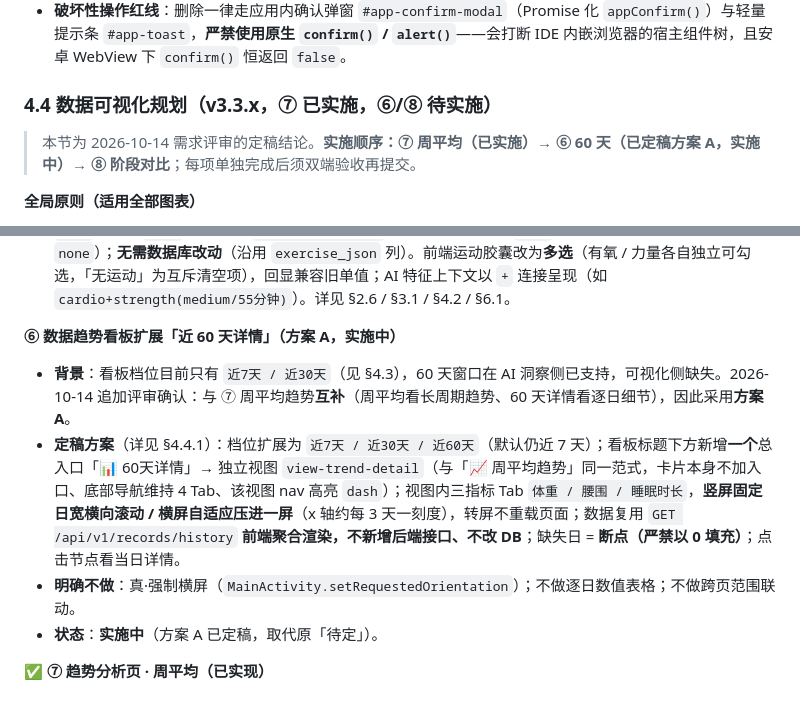
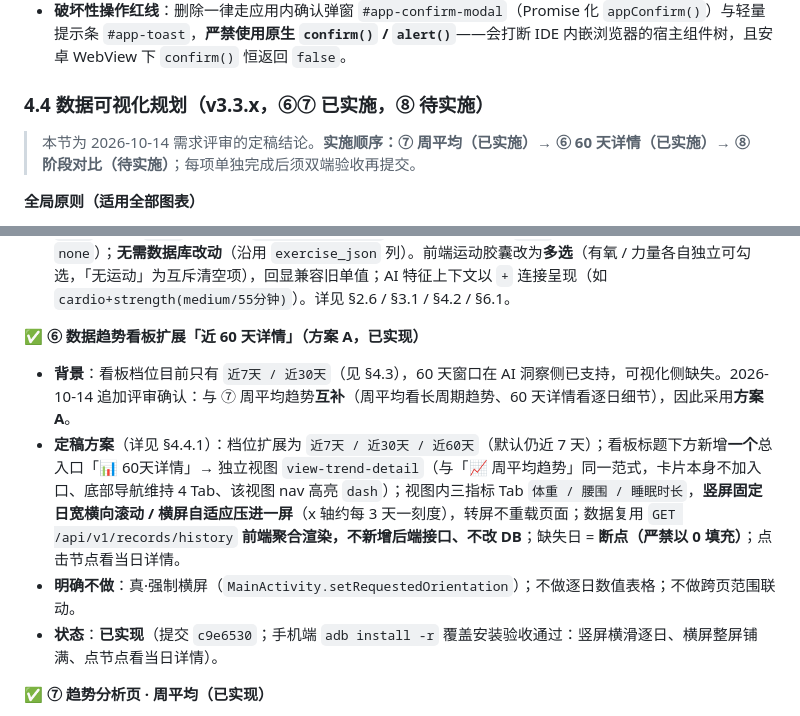
Before and after one commit to OcoldplayO/HealthTrack, a Markdown page: SYSTEM_DESIGN.md, 2 parts joined by grey strips. GitHub-like rendering.

Commit message:
docs: ⑥ 60天详情标记为已实现（提交 c9e6530）

```diff
--- a/SYSTEM_DESIGN.md
+++ b/SYSTEM_DESIGN.md
@@ -535,9 +535,9 @@ function handleSleepCalculation() {
 * **评分文案可配置**：5 个分档（1-2 / 3-4 / 5-6 / 7-8 / 9-10），每档含 `label` + `tone`；落 `config.yaml` 的 `summary.score_bands`（见 §8.1）。打分卡「⚙ 文案」按钮展开编辑器，改动即时联动打分徽章与往期列表的评分 chip。
 * **破坏性操作红线**：删除一律走应用内确认弹窗 `#app-confirm-modal`（Promise 化 `appConfirm()`）与轻量提示条 `#app-toast`，**严禁使用原生 `confirm()` / `alert()`**——会打断 IDE 内嵌浏览器的宿主组件树，且安卓 WebView 下 `confirm()` 恒返回 `false`。
 
-### 4.4 数据可视化规划（v3.3.x，⑦ 已实施，⑥/⑧ 待实施）
+### 4.4 数据可视化规划（v3.3.x，⑥⑦ 已实施，⑧ 待实施）
 
-> 本节为 2026-10-14 需求评审的定稿结论。**实施顺序：⑦ 周平均（已实施）→ ⑥ 60 天（已定稿方案 A，实施中）→ ⑧ 阶段对比**；每项单独完成后须双端验收再提交。
+> 本节为 2026-10-14 需求评审的定稿结论。**实施顺序：⑦ 周平均（已实施）→ ⑥ 60 天详情（已实施）→ ⑧ 阶段对比（待实施）**；每项单独完成后须双端验收再提交。
 
 **全局原则（适用全部图表）**
 
@@ -979,11 +979,11 @@ scripts/build-android.ps1
 * **背景**：原 `ExerciseDetail.Type` 为单值，无法记录同一天既做有氧又做力量训练的情况（原为 §10.2 第 1 条）。
 * **实现**：`ExerciseDetail` 新增 `Types []string` 主用字段——`NormalizeTypes()` 归一化（兼容旧单值 `type`、剔除 `none`、去重），`SyncLegacyType()` 落库前把兼容字段 `type` 同步为首个类型（无运动为 `none`）；**无需数据库改动**（沿用 `exercise_json` 列）。前端运动胶囊改为**多选**（有氧 / 力量各自独立可勾选，「无运动」为互斥清空项），回显兼容旧单值；AI 特征上下文以 `+` 连接呈现（如 `cardio+strength(medium/55分钟)`）。详见 §2.6 / §3.1 / §4.2 / §6.1。
 
-**⑥ 数据趋势看板扩展「近 60 天详情」（方案 A，实施中）**
+**✅ ⑥ 数据趋势看板扩展「近 60 天详情」（方案 A，已实现）**
 * **背景**：看板档位目前只有 `近7天 / 近30天`（见 §4.3），60 天窗口在 AI 洞察侧已支持，可视化侧缺失。2026-10-14 追加评审确认：与 ⑦ 周平均趋势**互补**（周平均看长周期趋势、60 天详情看逐日细节），因此采用**方案 A**。
 * **定稿方案**（详见 §4.4.1）：档位扩展为 `近7天 / 近30天 / 近60天`（默认仍近 7 天）；看板标题下方新增**一个**总入口「📊 60天详情」→ 独立视图 `view-trend-detail`（与「📈 周平均趋势」同一范式，卡片本身不加入口、底部导航维持 4 Tab、该视图 nav 高亮 `dash`）；视图内三指标 Tab `体重 / 腰围 / 睡眠时长`，**竖屏固定日宽横向滚动 / 横屏自适应压进一屏**（x 轴约每 3 天一刻度），转屏不重载页面；数据复用 `GET /api/v1/records/history` **前端聚合渲染，不新增后端接口、不改 DB**；缺失日 = **断点（严禁以 0 填充）**；点击节点看当日详情。
 * **明确不做**：真·强制横屏（`MainActivity.setRequestedOrientation`）；不做逐日数值表格；不做跨页范围联动。
-* **状态**：**实施中**（方案 A 已定稿，取代原「待定」）。
+* **状态**：**已实现**（提交 `c9e6530`；手机端 `adb install -r` 覆盖安装验收通过：竖屏横滑逐日、横屏整屏铺满、点节点看当日详情）。
 
 **✅ ⑦ 趋势分析页 · 周平均（已实现）**
 * **背景**：日粒度看板在长周期下信息密度过低（约 60 点挤一屏），"以周为节点"可显著延长可追踪时长（12 周 ≈ 3 个月）。
```
